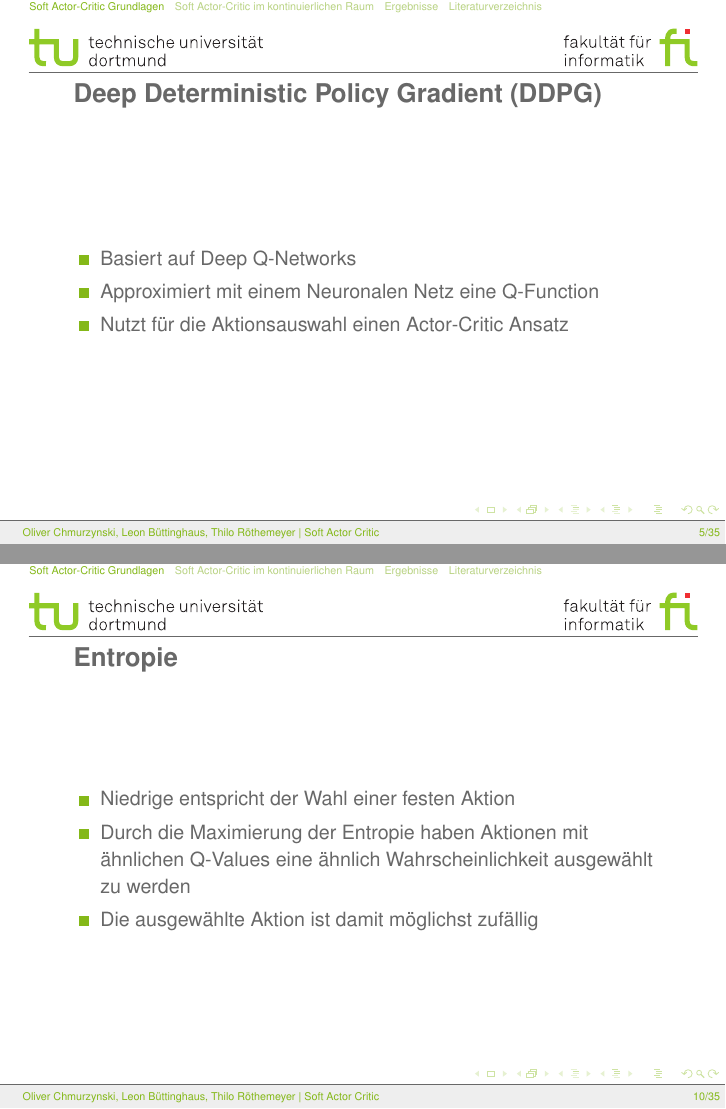
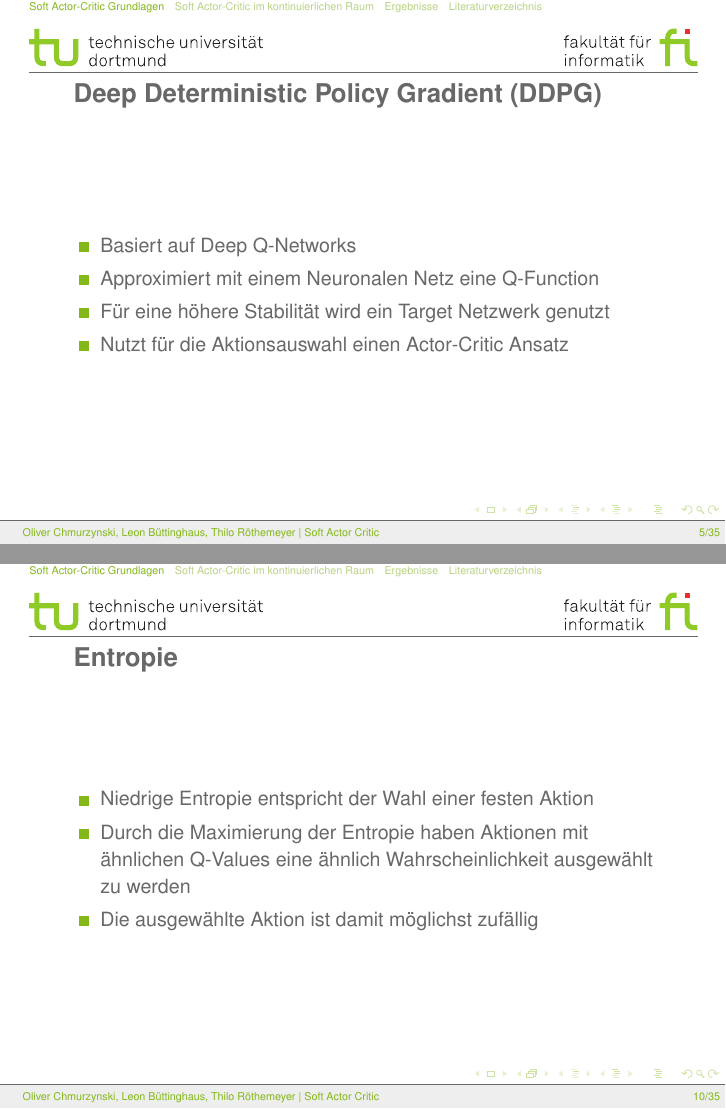
Before and after one commit to TheImus/SAC, LaTeX slides (beamer/SACbeamer.tex, which reads beamer/Part_1.tex): pages 5 and 10 of 35, joined at a grey line. Compiled offline with pdfLaTeX.

Commit message:
Part 1 verbessert

```diff
--- a/beamer/Part_1.tex
+++ b/beamer/Part_1.tex
@@ -21,6 +21,7 @@
 	\begin{itemize}
 		\item Basiert auf Deep Q-Networks
 		\item Approximiert mit einem Neuronalen Netz eine Q-Function
+		\item Für eine höhere Stabilität wird ein Target Netzwerk genutzt
 		\item Nutzt für die Aktionsauswahl einen Actor-Critic Ansatz
 	\end{itemize}
 \end{frame}
@@ -68,7 +69,7 @@
 
 \begin{frame}{Entropie}
 	\begin{itemize}
-		\item Niedrige entspricht der Wahl einer festen Aktion
+		\item Niedrige Entropie entspricht der Wahl einer festen Aktion
 		\item Durch die Maximierung der Entropie haben Aktionen mit ähnlichen Q-Values eine ähnlich Wahrscheinlichkeit ausgewählt zu werden
 		\item Die ausgewählte Aktion ist damit möglichst zufällig
 	\end{itemize}
```
Also changed, not shown: beamer/Part_1.tex (2 more changed lines).
